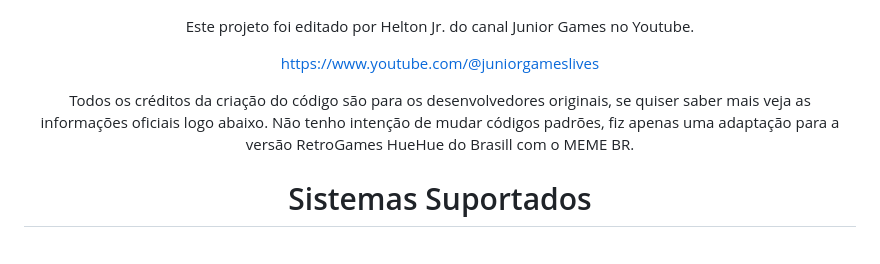
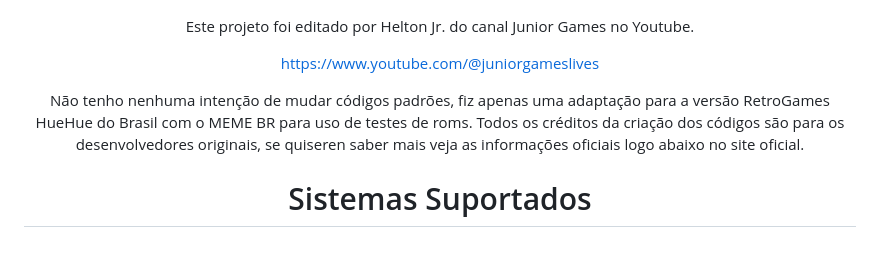
Before and after one commit to JuniorGames/RAHueHue, a Markdown page: README.md, the part around the change. GitHub-like rendering.

```diff
--- a/README.md
+++ b/README.md
@@ -18,7 +18,8 @@ Este projeto foi editado por Helton Jr. do canal Junior Games no Youtube.
 
 https://www.youtube.com/@juniorgameslives
 
-Todos os créditos da criação do código são para os desenvolvedores originais, se quiser saber mais veja as informações oficiais logo abaixo. Não tenho intenção de mudar códigos padrões, fiz apenas uma adaptação para a versão RetroGames HueHue do Brasill com o MEME BR.
+Não tenho nenhuma intenção de mudar códigos padrões, fiz apenas uma adaptação para a versão RetroGames HueHue do Brasil com o MEME BR para uso de testes de roms.
+Todos os créditos da criação dos códigos são para os desenvolvedores originais, se quiseren saber mais veja as informações oficiais logo abaixo no site oficial.
 
 <h1 align = center>Sistemas Suportados</h1>
 
```
